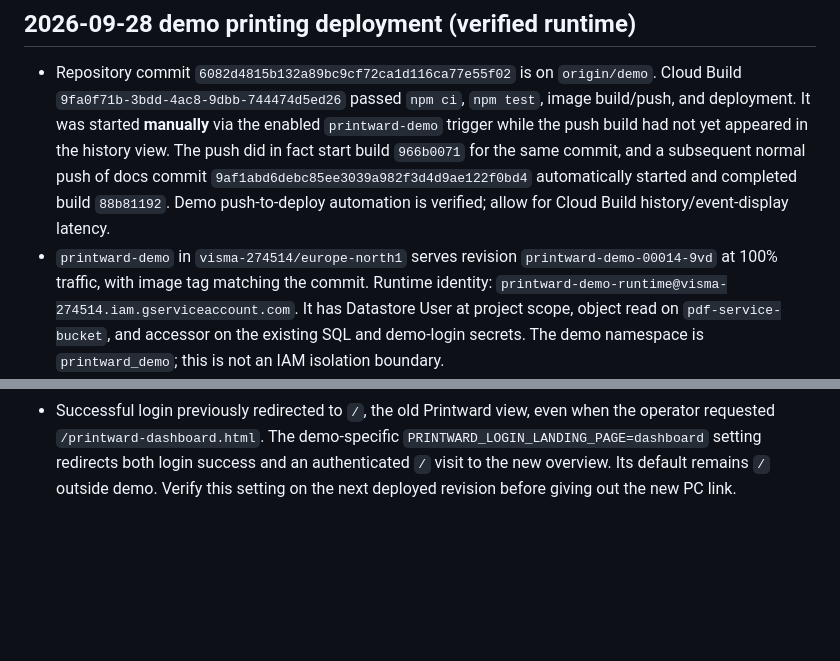
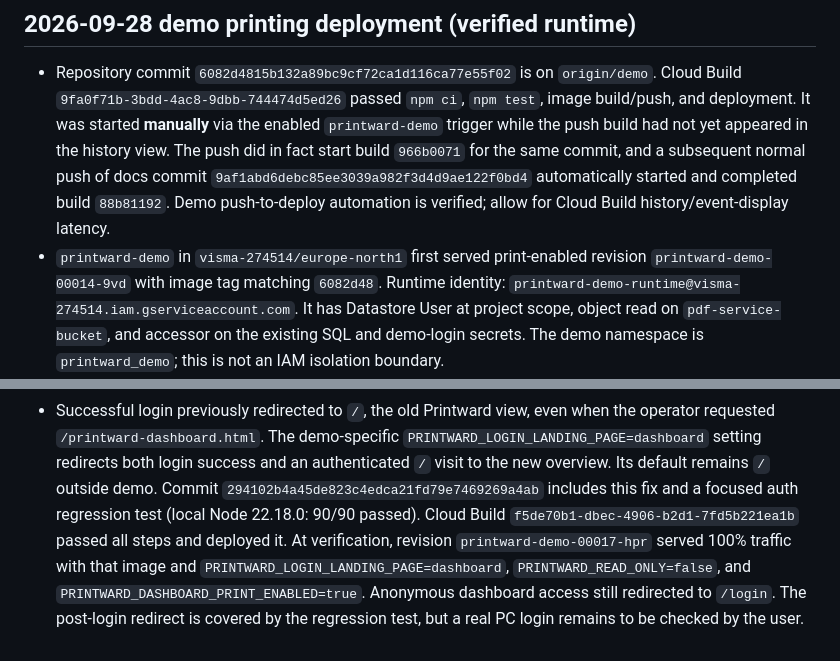
Before and after one commit to grossmanj/printward, a Markdown page: docs/agent-handoff.md, 2 parts joined by grey strips. GitHub-like rendering; blank space fills up the shorter version.

Commit message:
Record verified demo rollout

```diff
--- a/docs/agent-handoff.md
+++ b/docs/agent-handoff.md
@@ -696,8 +696,8 @@ are verification needs, not claims that the running system is broken.
   `9af1abd6debc85ee3039a982f3d4d9ae122f0bd4` automatically started and
   completed build `88b81192`. Demo push-to-deploy automation is verified;
   allow for Cloud Build history/event-display latency.
-- `printward-demo` in `visma-274514/europe-north1` serves revision
-  `printward-demo-00014-9vd` at 100% traffic, with image tag matching the commit.
+- `printward-demo` in `visma-274514/europe-north1` first served print-enabled
+  revision `printward-demo-00014-9vd` with image tag matching `6082d48`.
   Runtime identity: `printward-demo-runtime@visma-274514.iam.gserviceaccount.com`.
   It has Datastore User at project scope, object read on `pdf-service-bucket`,
   and accessor on the existing SQL and demo-login secrets. The demo namespace
@@ -725,5 +725,12 @@ are verification needs, not claims that the running system is broken.
   when the operator requested `/printward-dashboard.html`. The demo-specific
   `PRINTWARD_LOGIN_LANDING_PAGE=dashboard` setting redirects both login success
   and an authenticated `/` visit to the new overview. Its default remains `/`
-  outside demo. Verify this setting on the next deployed revision before giving
-  out the new PC link.
+  outside demo. Commit `294102b4a45de823c4edca21fd79e7469269a4ab`
+  includes this fix and a focused auth regression test (local Node 22.18.0:
+  90/90 passed). Cloud Build `f5de70b1-dbec-4906-b2d1-7fd5b221ea1b` passed
+  all steps and deployed it. At verification, revision
+  `printward-demo-00017-hpr` served 100% traffic with that image and
+  `PRINTWARD_LOGIN_LANDING_PAGE=dashboard`, `PRINTWARD_READ_ONLY=false`, and
+  `PRINTWARD_DASHBOARD_PRINT_ENABLED=true`. Anonymous dashboard access still
+  redirected to `/login`. The post-login redirect is covered by the regression
+  test, but a real PC login remains to be checked by the user.
```
